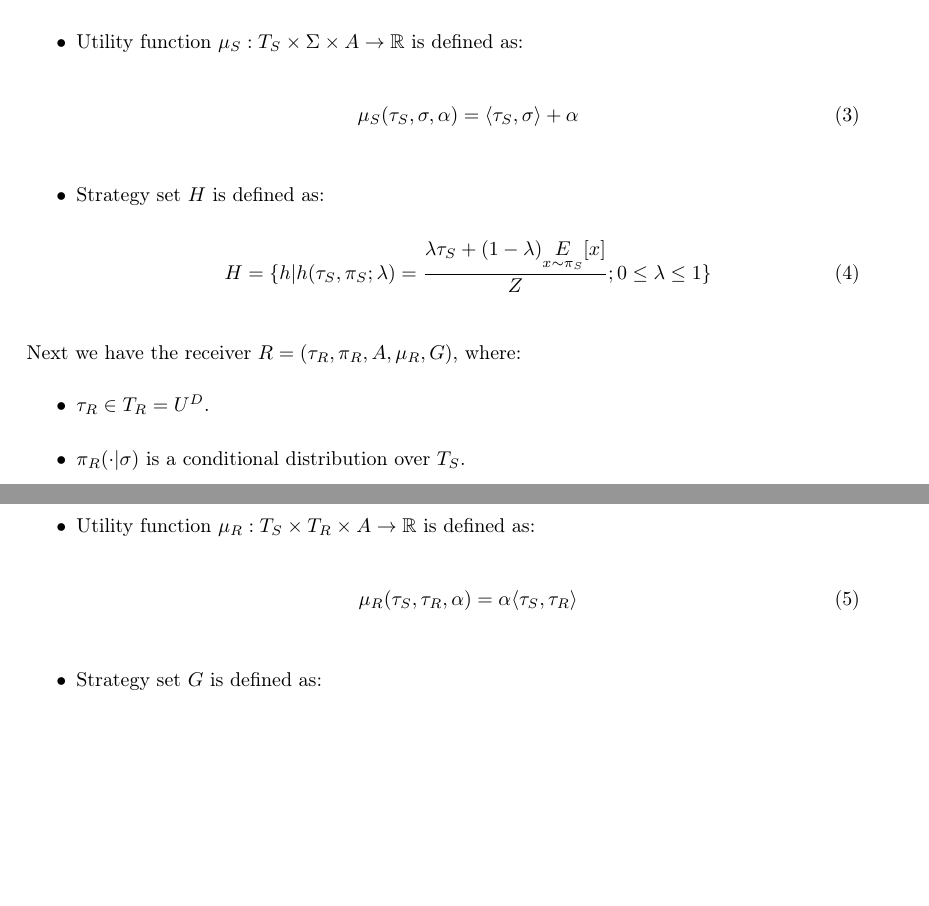
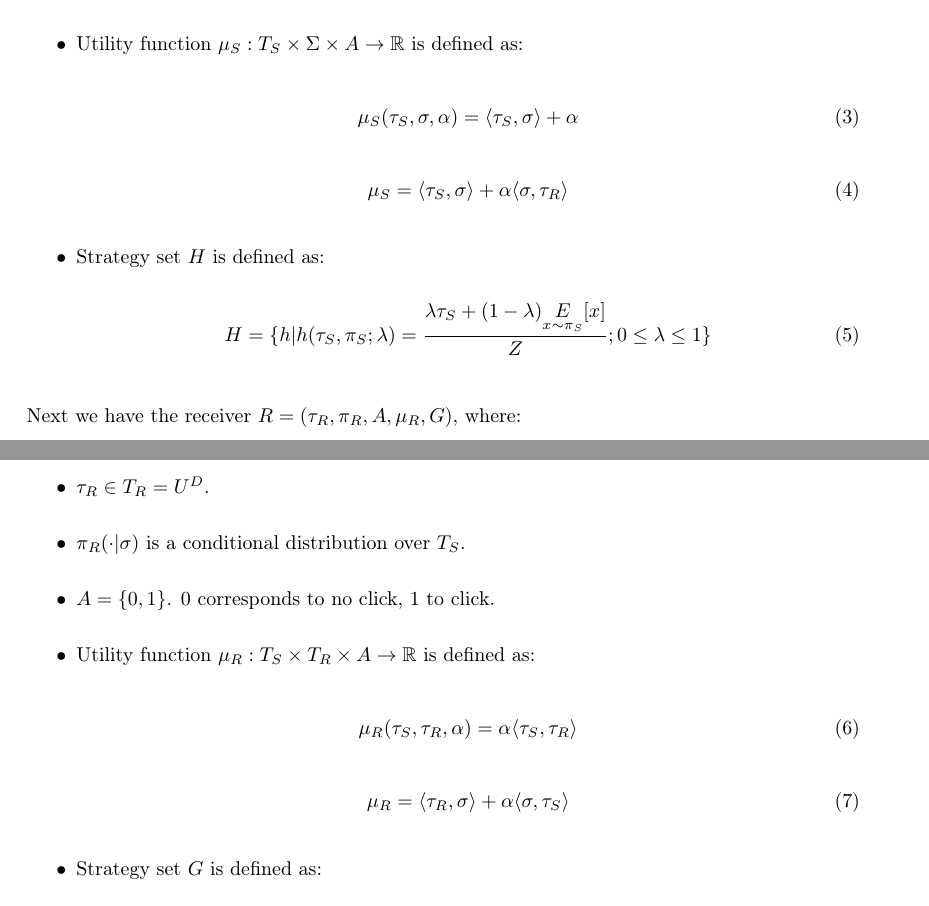
Before and after one commit to davemo88/sgadx, a LaTeX thesis (tex/dk_thesis.tex): two parts of pages 7 and 8 of 10, joined at a grey line, cut so that both start at the same text, the shorter picture padded with empty space. Compiled offline with pdfLaTeX.

Commit message:
add bud utility function

```diff
--- a/tex/dk_thesis.tex
+++ b/tex/dk_thesis.tex
@@ -10,9 +11,6 @@
 \usepackage{float}
 \restylefloat{table}
 
-\usepackage{algorithm}
-\usepackage{algorithmic}
-%\usepackage[noend]{algpseudocode}
 
 \usepackage[english]{babel}
 
@@ -26,6 +24,9 @@
 
 \usepackage{tikz}
 \usetikzlibrary{trees}
+
+\usepackage{algorithm}
+\usepackage{algorithmic}
 
 \title{Signaling Game Ad Exchange}
 
@@ -158,6 +159,9 @@ Let us begin this time with a more formal statement. First we have the sender $S
 	\begin{equation}
 		\mu_S(\tau_S, \sigma, \alpha) = \langle \tau_S, \sigma \rangle + \alpha
 	\end{equation}
+	\begin{equation}
+		\mu_S = \langle \tau_S, \sigma \rangle + \alpha \langle \sigma, \tau_R \rangle
+	\end{equation}
 	\item Strategy set $H$ is defined as:
 	\begin{equation}
 		H = \lbrace h | h(\tau_S, \pi_S; \lambda) = \frac{\lambda \tau_S + (1-\lambda)\underset{x\sim\pi_S}{E}\lbrack x \rbrack}{Z}; 0 \le \lambda \le 1 \rbrace
@@ -172,6 +176,9 @@ Let us begin this time with a more formal statement. First we have the sender $S
 	\item Utility function $\mu_R: T_S \times T_R \times A \rightarrow \mathbb{R}$ is defined as:
 	\begin{equation}
 		\mu_R(\tau_S, \tau_R, \alpha) = \alpha \langle \tau_S, \tau_R \rangle
+	\end{equation}
+	\begin{equation}
+		\mu_R = \langle \tau_R, \sigma \rangle + \alpha \langle \sigma, \tau_S \rangle
 	\end{equation}
 	\item Strategy set $G$ is defined as:
 	\begin{equation}
```
Also changed, not shown: tex/dk_thesis.tex (1 more changed lines).
